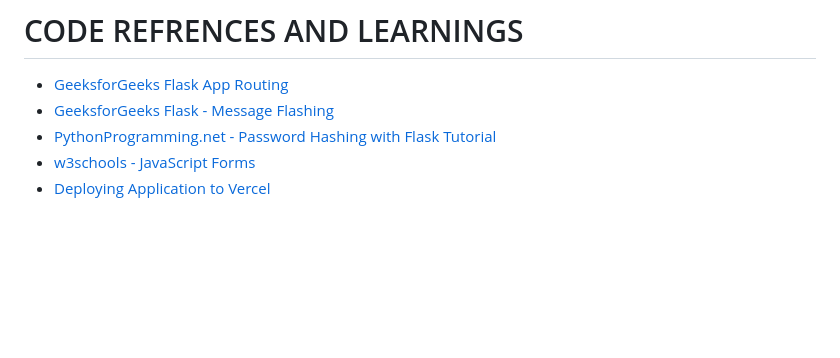
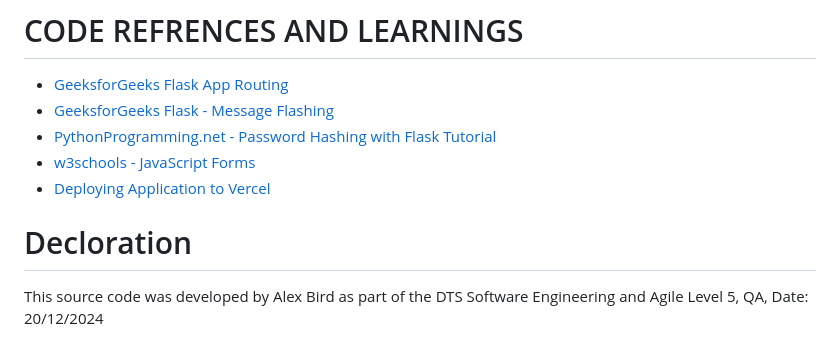
Before and after one commit to abxrd/Agile-Software-Engineering-Project, a Markdown page: README.md, the part around the change. Rendered like a GitHub page; blank space fills up the shorter version.

```diff
--- a/README.md
+++ b/README.md
@@ -104,3 +104,6 @@ Employee two:
 - [PythonProgramming.net - Password Hashing with Flask Tutorial](https://pythonprogramming.net/password-hashing-flask-tutorial/)
 - [w3schools - JavaScript Forms](https://www.w3schools.com/js/js_validation.asp)
 - [Deploying Application to Vercel](https://www.youtube.com/watch?v=sbnU0VRRUqg)
+
+# Decloration
+This source code was developed by Alex Bird as part of the DTS Software Engineering and Agile Level 5, QA, Date: 20/12/2024
```
